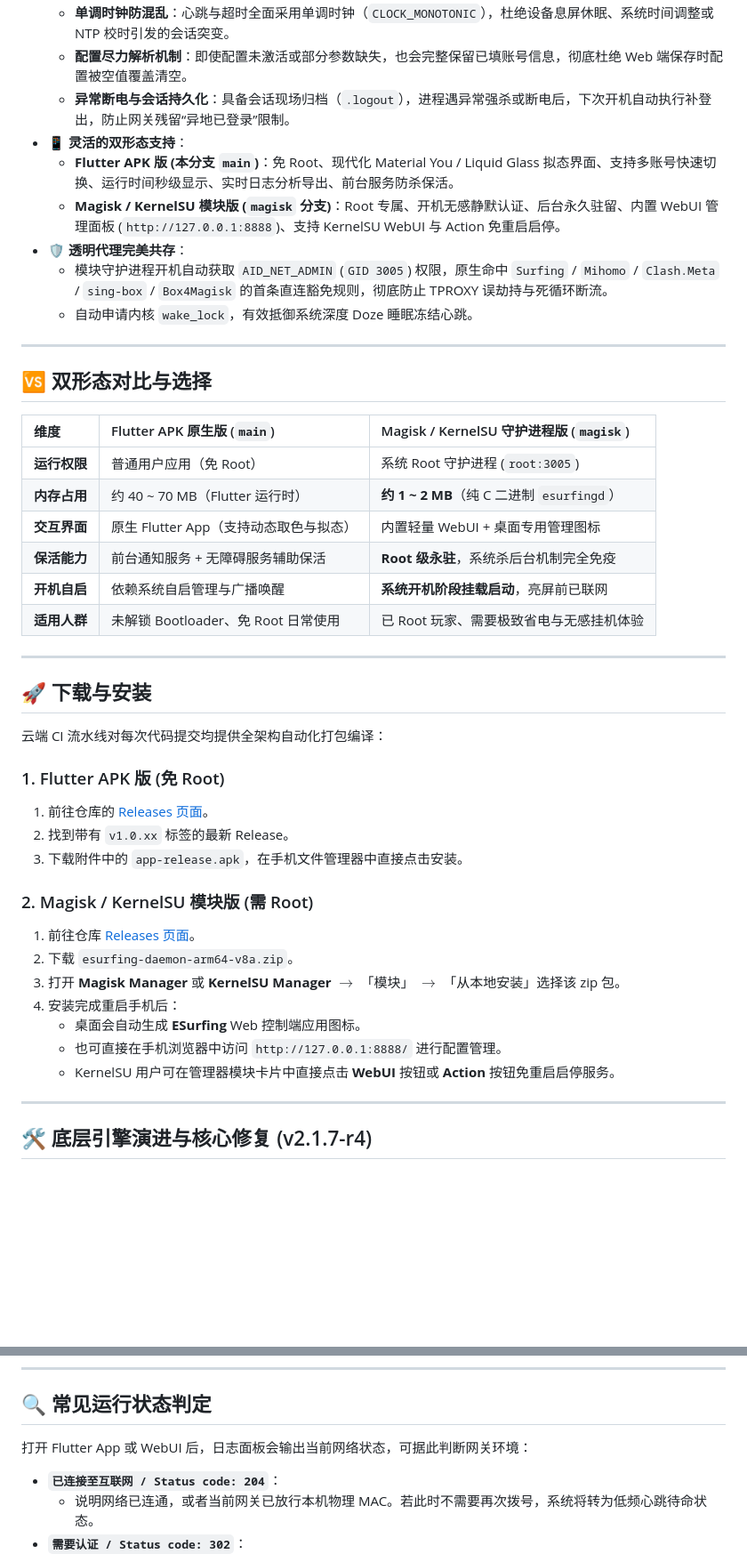
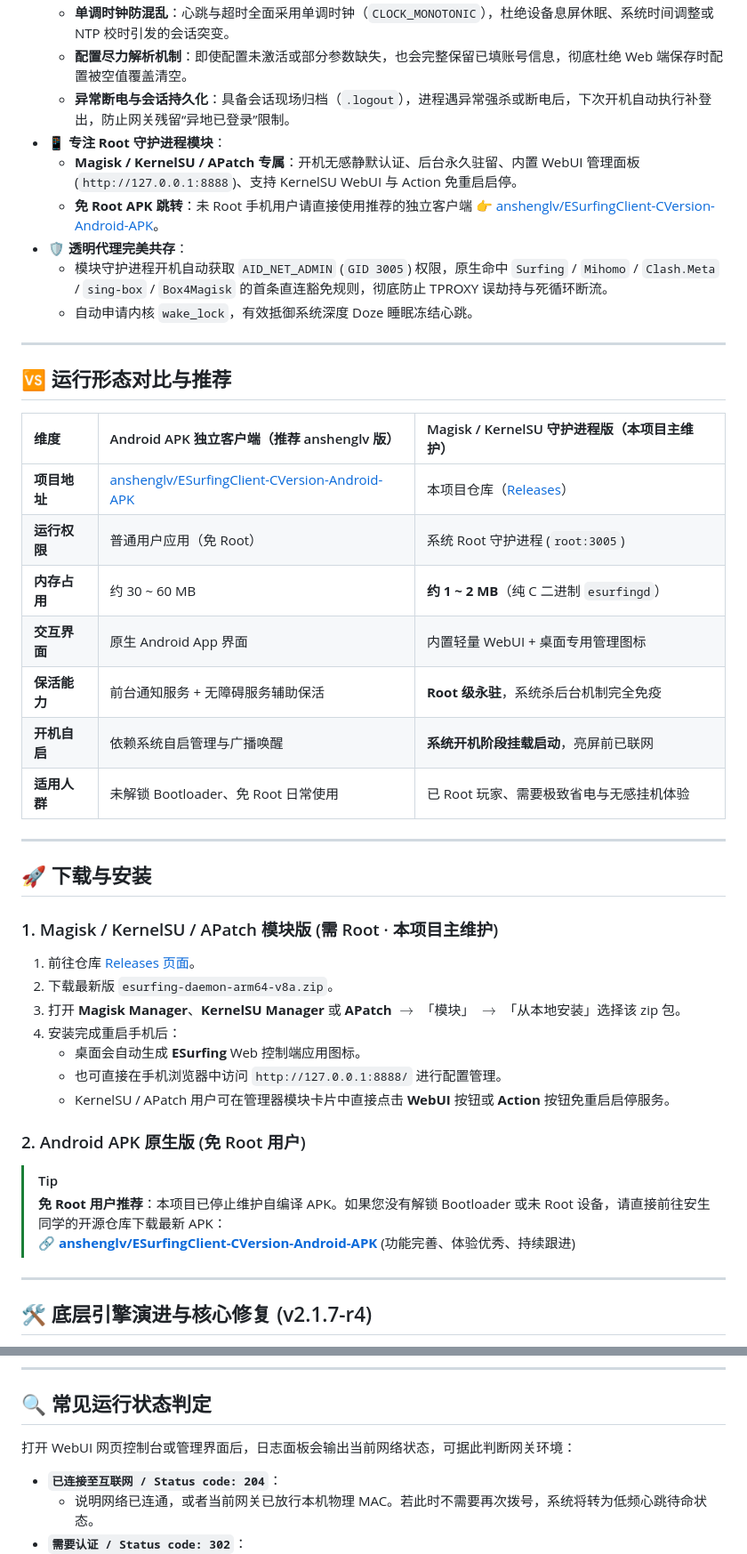
Before and after one commit to Ironjhin/EsurfingClient_Android, a Markdown page: README.md, 2 parts joined by grey strips. Shown at 89% size. GitHub-like rendering; blank space fills up the shorter version.

Commit message:
docs: 明确全面转为专注维护 Magisk 模块，并为免 Root 用户提供安生版 APK 跳转链接

```diff
--- a/README.md
+++ b/README.md
@@ -19,22 +17,23 @@
   - **单调时钟防混乱**：心跳与超时全面采用单调时钟（`CLOCK_MONOTONIC`），杜绝设备息屏休眠、系统时间调整或 NTP 校时引发的会话突变。
   - **配置尽力解析机制**：即使配置未激活或部分参数缺失，也会完整保留已填账号信息，彻底杜绝 Web 端保存时配置被空值覆盖清空。
   - **异常断电与会话持久化**：具备会话现场归档（`.logout`），进程遇异常强杀或断电后，下次开机自动执行补登出，防止网关残留“异地已登录”限制。
-- **📱 灵活的双形态支持**：
-  - **Flutter APK 版 (本分支 `main`)**：免 Root、现代化 Material You / Liquid Glass 拟态界面、支持多账号快速切换、运行时间秒级显示、实时日志分析导出、前台服务防杀保活。
-  - **Magisk / KernelSU 模块版 (`magisk` 分支)**：Root 专属、开机无感静默认证、后台永久驻留、内置 WebUI 管理面板 (`http://127.0.0.1:8888`)、支持 KernelSU WebUI 与 Action 免重启启停。
+- **📱 专注 Root 守护进程模块**：
+  - **Magisk / KernelSU / APatch 专属**：开机无感静默认证、后台永久驻留、内置 WebUI 管理面板 (`http://127.0.0.1:8888`)、支持 KernelSU WebUI 与 Action 免重启启停。
+  - **免 Root APK 跳转**：未 Root 手机用户请直接使用推荐的独立客户端 👉 [anshenglv/ESurfingClient-CVersion-Android-APK](https://github.com/anshenglv/ESurfingClient-CVersion-Android-APK)。
 - **🛡️ 透明代理完美共存**：
   - 模块守护进程开机自动获取 `AID_NET_ADMIN` (`GID 3005`) 权限，原生命中 `Surfing` / `Mihomo` / `Clash.Meta` / `sing-box` / `Box4Magisk` 的首条直连豁免规则，彻底防止 TPROXY 误劫持与死循环断流。
   - 自动申请内核 `wake_lock`，有效抵御系统深度 Doze 睡眠冻结心跳。
 
 ---
 
-## 🆚 双形态对比与选择
+## 🆚 运行形态对比与推荐
 
-| 维度 | Flutter APK 原生版 (`main`) | Magisk / KernelSU 守护进程版 (`magisk`) |
+| 维度 | Android APK 独立客户端（推荐 anshenglv 版） | Magisk / KernelSU 守护进程版（本项目主维护） |
 | :--- | :--- | :--- |
+| **项目地址** | [anshenglv/ESurfingClient-CVersion-Android-APK](https://github.com/anshenglv/ESurfingClient-CVersion-Android-APK) | 本项目仓库（[Releases](https://github.com/Ironjhin/EsurfingClient_Android/releases?q=magisk)） |
 | **运行权限** | 普通用户应用（免 Root） | 系统 Root 守护进程 (`root:3005`) |
-| **内存占用** | 约 40 ~ 70 MB（Flutter 运行时） | **约 1 ~ 2 MB**（纯 C 二进制 `esurfingd`） |
-| **交互界面** | 原生 Flutter App（支持动态取色与拟态） | 内置轻量 WebUI + 桌面专用管理图标 |
+| **内存占用** | 约 30 ~ 60 MB | **约 1 ~ 2 MB**（纯 C 二进制 `esurfingd`） |
+| **交互界面** | 原生 Android App 界面 | 内置轻量 WebUI + 桌面专用管理图标 |
 | **保活能力** | 前台通知服务 + 无障碍服务辅助保活 | **Root 级永驻**，系统杀后台机制完全免疫 |
 | **开机自启** | 依赖系统自启管理与广播唤醒 | **系统开机阶段挂载启动**，亮屏前已联网 |
 | **适用人群** | 未解锁 Bootloader、免 Root 日常使用 | 已 Root 玩家、需要极致省电与无感挂机体验 |
@@ -43,21 +42,19 @@
 
 ## 🚀 下载与安装
 
-云端 CI 流水线对每次代码提交均提供全架构自动化打包编译：
-
-### 1. Flutter APK 版 (免 Root)
-1. 前往仓库的 [Releases 页面](https://github.com/Ironjhin/EsurfingClient_Android/releases)。
-2. 找到带有 `v1.0.xx` 标签的最新 Release。
-3. 下载附件中的 `app-release.apk`，在手机文件管理器中直接点击安装。
-
-### 2. Magisk / KernelSU 模块版 (需 Root)
+### 1. Magisk / KernelSU / APatch 模块版 (需 Root · 本项目主维护)
 1. 前往仓库 [Releases 页面](https://github.com/Ironjhin/EsurfingClient_Android/releases?q=magisk)。
-2. 下载 `esurfing-daemon-arm64-v8a.zip`。
-3. 打开 **Magisk Manager** 或 **KernelSU Manager** $\to$ 「模块」 $\to$ 「从本地安装」选择该 zip 包。
+2. 下载最新版 `esurfing-daemon-arm64-v8a.zip`。
+3. 打开 **Magisk Manager**、**KernelSU Manager** 或 **APatch** $\to$ 「模块」 $\to$ 「从本地安装」选择该 zip 包。
 4. 安装完成重启手机后：
    - 桌面会自动生成 **ESurfing** Web 控制端应用图标。
    - 也可直接在手机浏览器中访问 `http://127.0.0.1:8888/` 进行配置管理。
-   - KernelSU 用户可在管理器模块卡片中直接点击 **WebUI** 按钮或 **Action** 按钮免重启启停服务。
+   - KernelSU / APatch 用户可在管理器模块卡片中直接点击 **WebUI** 按钮或 **Action** 按钮免重启启停服务。
+
+### 2. Android APK 原生版 (免 Root 用户)
+> [!TIP]
+> **免 Root 用户推荐**：本项目已停止维护自编译 APK。如果您没有解锁 Bootloader 或未 Root 设备，请直接前往安生同学的开源仓库下载最新 APK：
+> 🔗 **[anshenglv/ESurfingClient-CVersion-Android-APK](https://github.com/anshenglv/ESurfingClient-CVersion-Android-APK)** (功能完善、体验优秀、持续跟进)
 
 ---
 
@@ -102,7 +99,7 @@
 
 ## 🔍 常见运行状态判定
 
-打开 Flutter App 或 WebUI 后，日志面板会输出当前网络状态，可据此判断网关环境：
+打开 WebUI 网页控制台或管理界面后，日志面板会输出当前网络状态，可据此判断网关环境：
 
 - **`已连接至互联网 / Status code: 204`**：
   - 说明网络已连通，或者当前网关已放行本机物理 MAC。若此时不需要再次拨号，系统将转为低频心跳待命状态。
```
Also changed, not shown: other parts of README.md (+5 -7 lines), GEMINI.md (+3 -3 lines).
